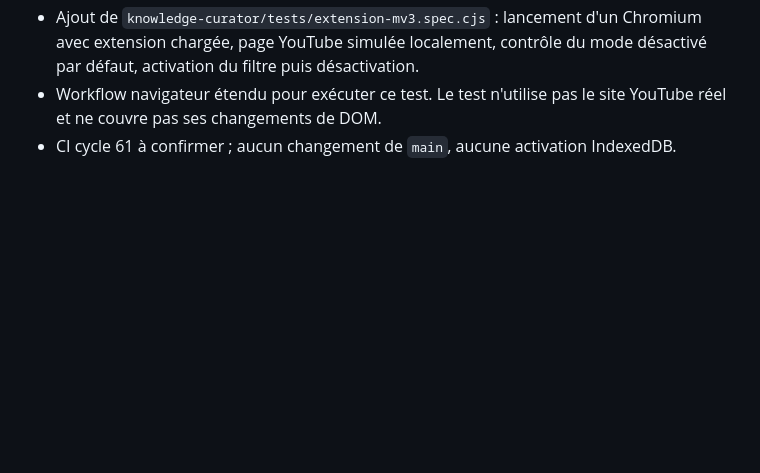
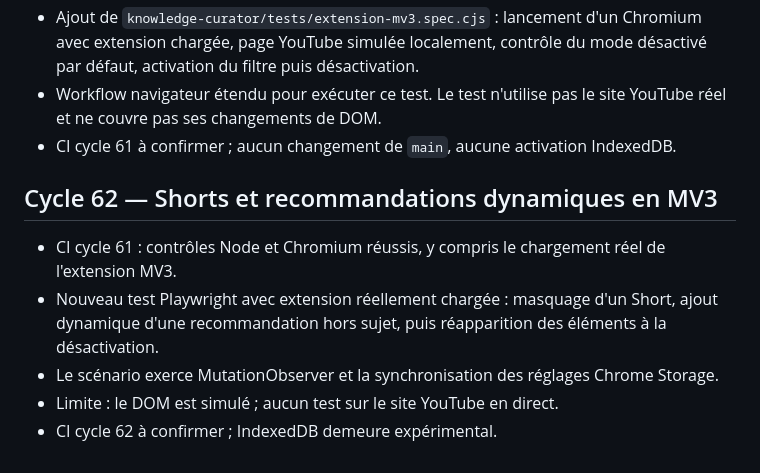
Before and after one commit to sebastienpcq/math-curator-community, a Markdown page: AUDIT_LOOP.md, the part around the change. Drawn GitHub-style; blank space fills up the shorter version.

Commit message:
docs: record MV3 dynamic filtering test

```diff
--- a/AUDIT_LOOP.md
+++ b/AUDIT_LOOP.md
@@ -499,3 +499,11 @@ Contrôler les résultats CI et traiter les anomalies de planification des révi
 - Ajout de `knowledge-curator/tests/extension-mv3.spec.cjs` : lancement d'un Chromium avec extension chargée, page YouTube simulée localement, contrôle du mode désactivé par défaut, activation du filtre puis désactivation.
 - Workflow navigateur étendu pour exécuter ce test. Le test n'utilise pas le site YouTube réel et ne couvre pas ses changements de DOM.
 - CI cycle 61 à confirmer ; aucun changement de `main`, aucune activation IndexedDB.
+
+## Cycle 62 — Shorts et recommandations dynamiques en MV3
+
+- CI cycle 61 : contrôles Node et Chromium réussis, y compris le chargement réel de l'extension MV3.
+- Nouveau test Playwright avec extension réellement chargée : masquage d'un Short, ajout dynamique d'une recommandation hors sujet, puis réapparition des éléments à la désactivation.
+- Le scénario exerce MutationObserver et la synchronisation des réglages Chrome Storage.
+- Limite : le DOM est simulé ; aucun test sur le site YouTube en direct.
+- CI cycle 62 à confirmer ; IndexedDB demeure expérimental.
```
